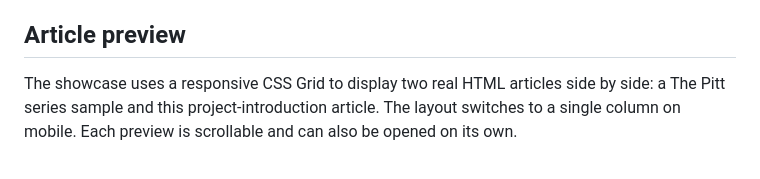
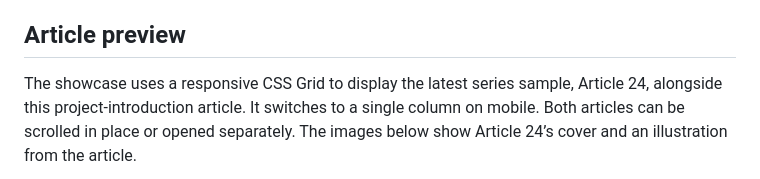
Before and after one commit to ClaireLind1/series-content-skill, a Markdown page: README.en.md, the part around one of its changes. GitHub-like rendering.

Commit message:
Refresh article preview with latest series article

```diff
--- a/README.en.md
+++ b/README.en.md
@@ -12,5 +12,5 @@ An Agent Skill that turns English dialogue, expressions, and questions you note
 
 ## Article preview
 
-The showcase uses a responsive CSS Grid to display two real HTML articles side by side: a The Pitt series sample and this project-introduction article. The layout switches to a single column on mobile. Each preview is scrollable and can also be opened on its own.
+The showcase uses a responsive CSS Grid to display the latest series sample, Article 24, alongside this project-introduction article. It switches to a single column on mobile. Both articles can be scrolled in place or opened separately. The images below show Article 24’s cover and an illustration from the article.
 
```
Also changed, not shown: other parts of README.en.md (+6 -1 lines), README.md (+3 -3 lines), assets/article-preview-24-cover.jpg (added), assets/article-preview-24-terminology.jpg (added), assets/article-preview-opening.png (deleted), assets/article-preview-terms.png (deleted), assets/article-preview.png (deleted), 2 other files.
